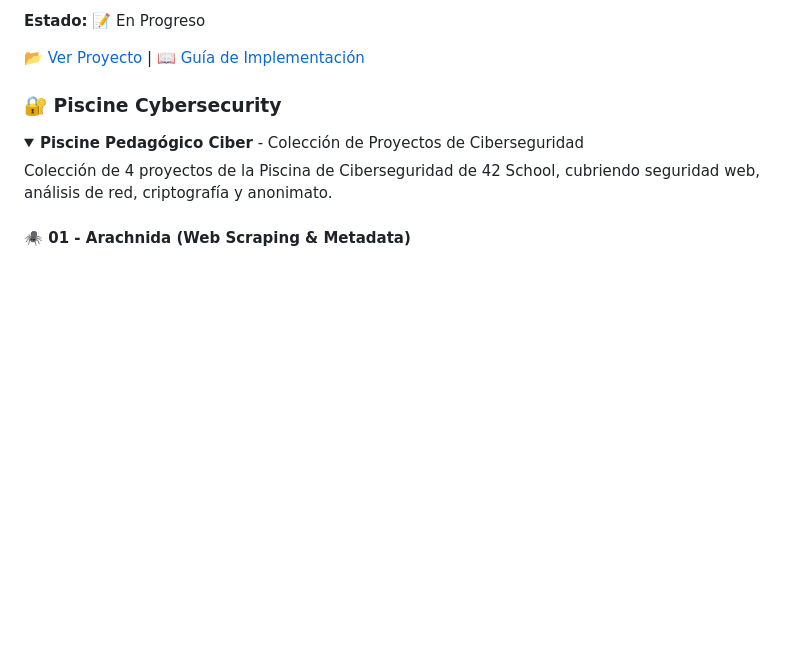
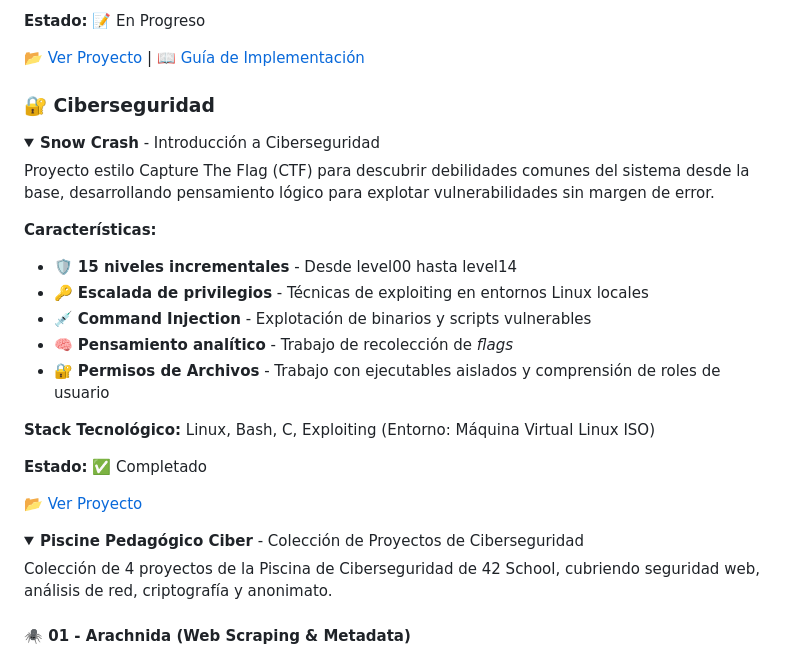
Before and after one commit to STC71/42_Outer_Core, a Markdown page: README.md, the part around the change. GitHub-like rendering; blank space fills up the shorter version.

Commit message:
Update root README with Snow Crash project details

```diff
--- a/README.md
+++ b/README.md
@@ -200,7 +200,27 @@ Proyecto de introducción a ciberseguridad web y OWASP. Audita un sitio web vuln
 
 </details>
 
-### 🔐 Piscine Cybersecurity
+### 🔐 Ciberseguridad
+
+<details open>
+<summary><b>Snow Crash</b> - Introducción a Ciberseguridad</summary>
+
+Proyecto estilo Capture The Flag (CTF) para descubrir debilidades comunes del sistema desde la base, desarrollando pensamiento lógico para explotar vulnerabilidades sin margen de error.
+
+**Características:**
+- 🛡️ **15 niveles incrementales** - Desde level00 hasta level14
+- 🔑 **Escalada de privilegios** - Técnicas de exploiting en entornos Linux locales
+- 💉 **Command Injection** - Explotación de binarios y scripts vulnerables
+- 🧠 **Pensamiento analítico** - Trabajo de recolección de *flags*
+- 🔐 **Permisos de Archivos** - Trabajo con ejecutables aislados y comprensión de roles de usuario
+
+**Stack Tecnológico:** Linux, Bash, C, Exploiting (Entorno: Máquina Virtual Linux ISO)
+
+**Estado:** ✅ Completado
+
+[📂 Ver Proyecto](./cyber_security/snow-crash/)
+
+</details>
 
 <details open>
 <summary><b>Piscine Pedagógico Ciber</b> - Colección de Proyectos de Ciberseguridad</summary>
```
